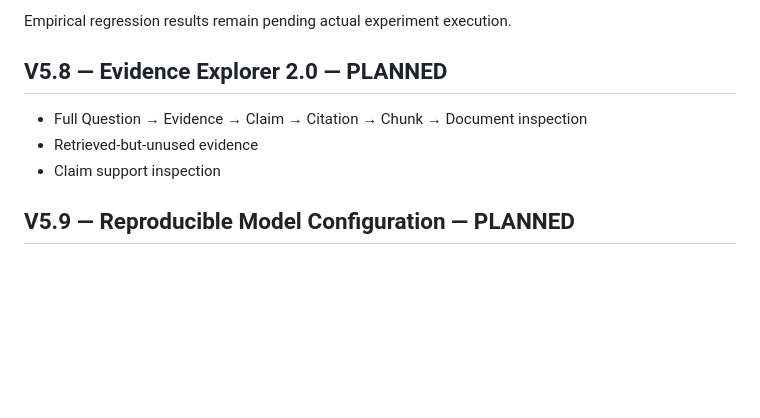
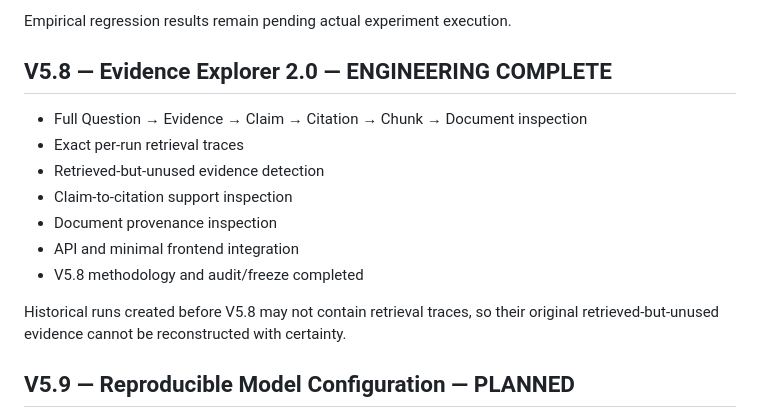
Before and after one commit to alim8rby/Clinical_AI_Evaluation_Lab, a Markdown page: docs/roadmap-v5.md, the part around the change. Drawn GitHub-style; blank space fills up the shorter version.

Commit message:
V5.8 mark Evidence Explorer engineering complete

```diff
--- a/docs/roadmap-v5.md
+++ b/docs/roadmap-v5.md
@@ -81,10 +81,16 @@ Empirical statistical results remain pending actual experiment execution.
 
 Empirical regression results remain pending actual experiment execution.
 
-## V5.8 — Evidence Explorer 2.0 — PLANNED
+## V5.8 — Evidence Explorer 2.0 — ENGINEERING COMPLETE
 - Full Question → Evidence → Claim → Citation → Chunk → Document inspection
-- Retrieved-but-unused evidence
-- Claim support inspection
+- Exact per-run retrieval traces
+- Retrieved-but-unused evidence detection
+- Claim-to-citation support inspection
+- Document provenance inspection
+- API and minimal frontend integration
+- V5.8 methodology and audit/freeze completed
+
+Historical runs created before V5.8 may not contain retrieval traces, so their original retrieved-but-unused evidence cannot be reconstructed with certainty.
 
 ## V5.9 — Reproducible Model Configuration — PLANNED
 - Explicit model, embedding, retriever, prompt, evaluator, and benchmark versions
```
